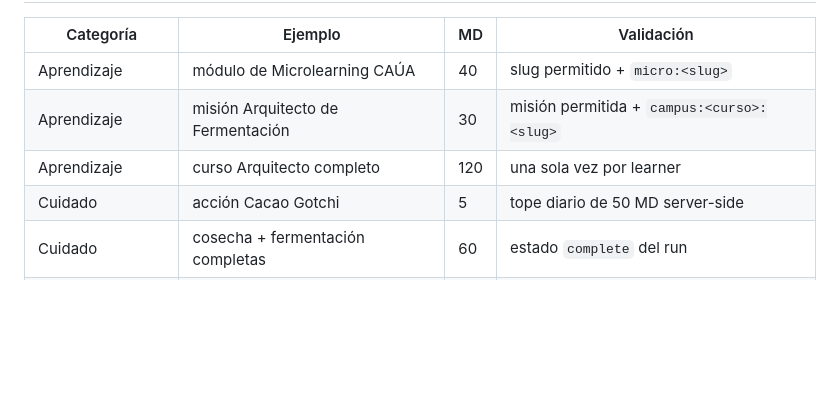
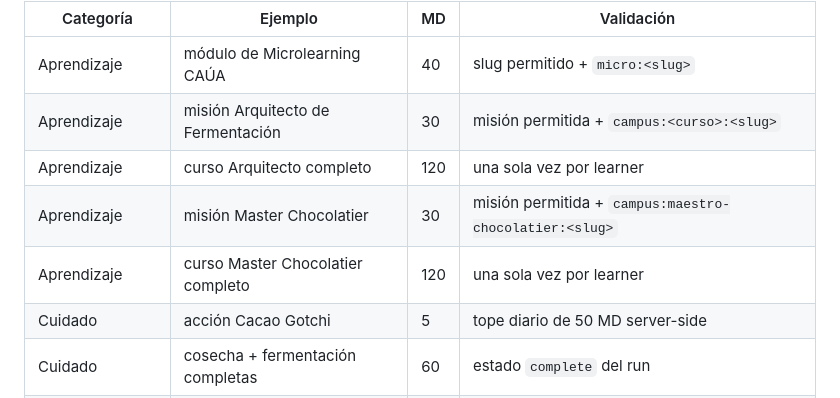
Before and after one commit to amauryamed-svg/cacao-colab, a Markdown page: docs/16-MAZORCAS-DORADAS.md, the part around the change. Drawn GitHub-style; blank space fills up the shorter version.

Commit message:
docs: record Master Chocolatier Mazorcas rewards
Co-authored-by: Amaury Amed <amauryamed-svg@users.noreply.github.com>

```diff
--- a/docs/16-MAZORCAS-DORADAS.md
+++ b/docs/16-MAZORCAS-DORADAS.md
@@ -28,6 +28,8 @@ Los rangos dependen exclusivamente de actividad propia verificable.
 | Aprendizaje | módulo de Microlearning CAÚA | 40 | slug permitido + `micro:<slug>` |
 | Aprendizaje | misión Arquitecto de Fermentación | 30 | misión permitida + `campus:<curso>:<slug>` |
 | Aprendizaje | curso Arquitecto completo | 120 | una sola vez por learner |
+| Aprendizaje | misión Master Chocolatier | 30 | misión permitida + `campus:maestro-chocolatier:<slug>` |
+| Aprendizaje | curso Master Chocolatier completo | 120 | una sola vez por learner |
 | Cuidado | acción Cacao Gotchi | 5 | tope diario de 50 MD server-side |
 | Cuidado | cosecha + fermentación completas | 60 | estado `complete` del run |
 | Comunidad | evidencia de campo | — | moderación pendiente |
```
